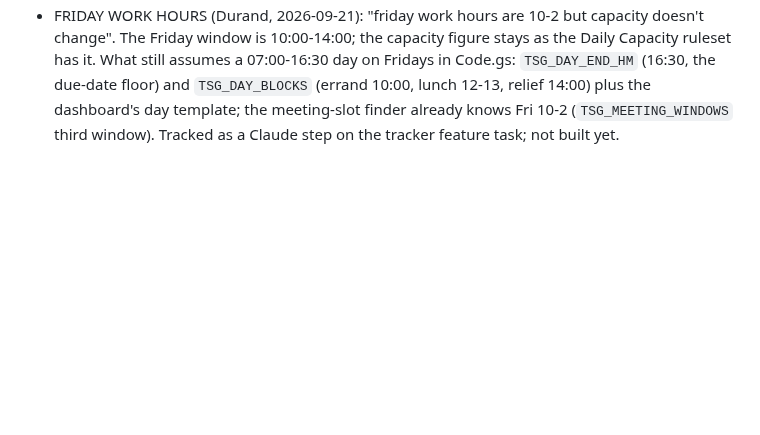
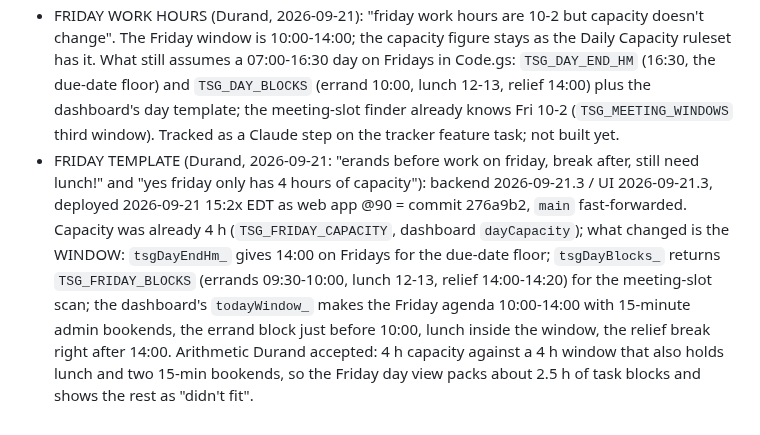
Before and after one commit to tsg-homes/TSG-Task-Tracker, a Markdown page: CLAUDE.md, the part around the change. Rendered like a GitHub page; blank space fills up the shorter version.

Commit message:
CLAUDE.md: Friday template deployed (@90)
Co-Authored-By: Claude Fable 5.1 <noreply@anthropic.com>
Claude-Session: https://claude.ai/code/session_01C6VsTUFWY9ShEehQroCmCy

```diff
--- a/CLAUDE.md
+++ b/CLAUDE.md
@@ -1095,3 +1095,13 @@ judgment-queue section now pins `tsgEarliestDueIso_` to 2026-09-01, reminder fix
   due-date floor) and `TSG_DAY_BLOCKS` (errand 10:00, lunch 12-13, relief 14:00) plus the
   dashboard's day template; the meeting-slot finder already knows Fri 10-2 (`TSG_MEETING_WINDOWS`
   third window). Tracked as a Claude step on the tracker feature task; not built yet.
+- FRIDAY TEMPLATE (Durand, 2026-09-21: "erands before work on friday, break after, still need lunch!"
+  and "yes friday only has 4 hours of capacity"): backend 2026-09-21.3 / UI 2026-09-21.3, deployed
+  2026-09-21 15:2x EDT as web app @90 = commit 276a9b2, `main` fast-forwarded. Capacity was already 4 h
+  (`TSG_FRIDAY_CAPACITY`, dashboard `dayCapacity`); what changed is the WINDOW: `tsgDayEndHm_` gives
+  14:00 on Fridays for the due-date floor; `tsgDayBlocks_` returns `TSG_FRIDAY_BLOCKS` (errands
+  09:30-10:00, lunch 12-13, relief 14:00-14:20) for the meeting-slot scan; the dashboard's
+  `todayWindow_` makes the Friday agenda 10:00-14:00 with 15-minute admin bookends, the errand block
+  just before 10:00, lunch inside the window, the relief break right after 14:00. Arithmetic Durand
+  accepted: 4 h capacity against a 4 h window that also holds lunch and two 15-min bookends, so the
+  Friday day view packs about 2.5 h of task blocks and shows the rest as "didn't fit".
```
